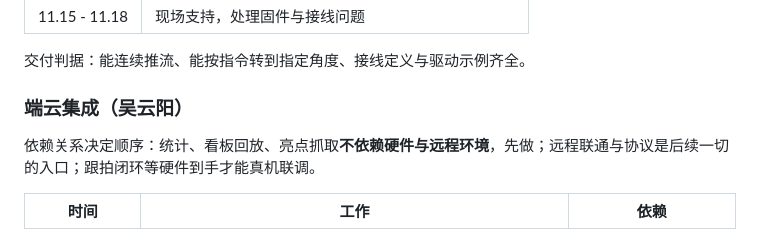
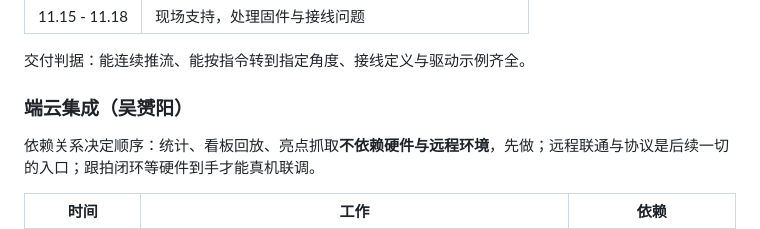
Before and after one commit to gongshangzheng/pet-action-recognition, a Markdown page: management/docs/gantt-implementation-plan-202611.md, the part around the change. GitHub-like rendering.

Commit message:
docs(management): 修正负责人姓名拼写为吴赟阳

```diff
--- a/management/docs/gantt-implementation-plan-202611.md
+++ b/management/docs/gantt-implementation-plan-202611.md
@@ -60,7 +60,7 @@ id: 12
 
 交付判据：能连续推流、能按指令转到指定角度、接线定义与驱动示例齐全。
 
-### 端云集成（吴云阳）
+### 端云集成（吴赟阳）
 
 依赖关系决定顺序：统计、看板回放、亮点抓取**不依赖硬件与远程环境**，先做；远程联通与协议是后续一切的入口；跟拍闭环等硬件到手才能真机联调。
 
```
Also changed, not shown: management/docs/_assets/gantt_202611.png, 2 other files.
